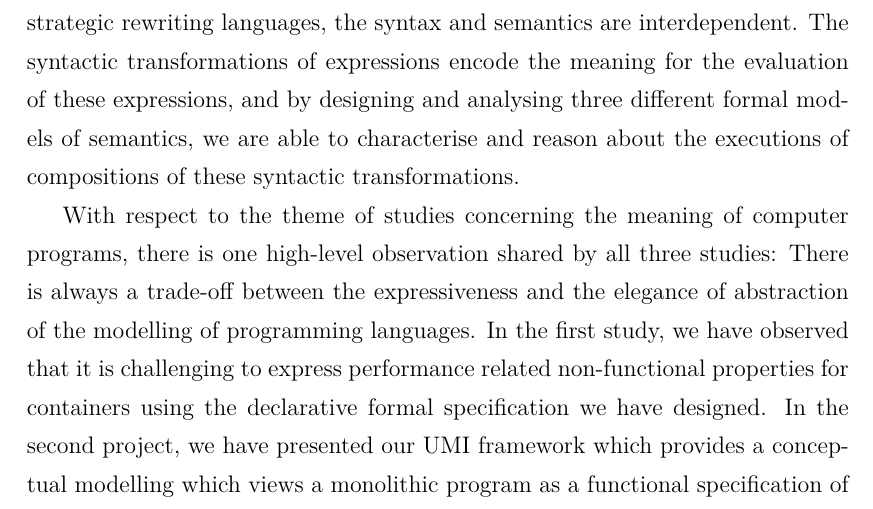
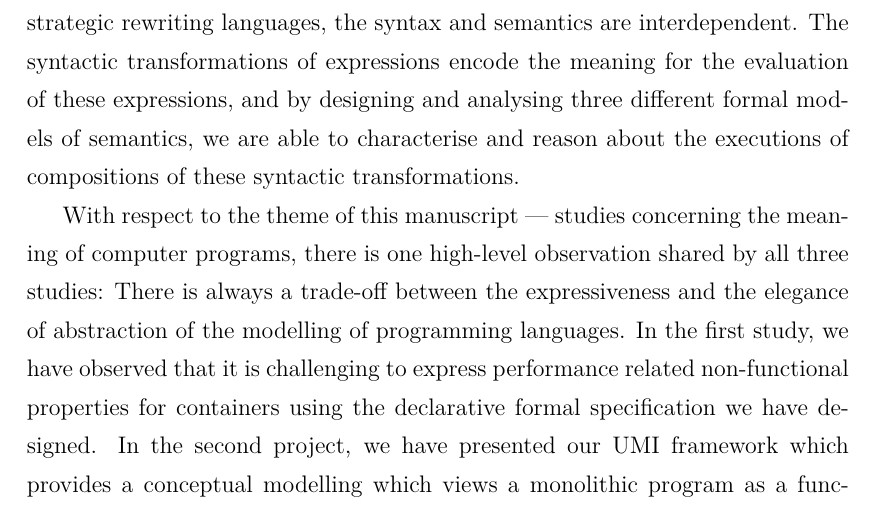
Before and after one commit to XYUnknown/Necronomicon, a LaTeX thesis (latest_infthesis/infthesis.tex, which reads latest_infthesis/chap5.tex): part of page 139 of 156, cut so that both start at the same text. Compiled offline with XeLaTeX.

Commit message:
Updates from Overleaf

```diff
--- a/latest_infthesis/chap5.tex
+++ b/latest_infthesis/chap5.tex
@@ -37,7 +37,7 @@ The study discussed in chapter~\ref{chap3} is conducted to address the second co
 
 The study discussed in chapter~\ref{chap4} is conducted to address the third conceptual question: How do we characterise the relationship between the \emph{syntax} and \emph{semantics} of programming languages? The study focuses on a thorough examination of the semantics of a core calculus --- System S --- of a family of strategic rewriting languages that instructs syntactic transformations. More specifically, we formalise a denotational semantics and big-step operational semantics of System S, featuring errors, divergence, and non-determinism. In addition, we prove the equivalence of these two semantic models, showing that they are equally expressive, and model the same meaning of System S. We then present an axiomatic model of System S, which is a weakest precondition calculus, allowing us to reason about the executions of rewrites encoded in System S. Regarding to the conceptual question, this study demonstrate a perhaps interesting observation: As for strategic rewriting languages, the syntax and semantics are interdependent. The syntactic transformations of expressions encode the meaning for the evaluation of these expressions, and by designing and analysing three different formal models of semantics, we are able to characterise and reason about the executions of compositions of these syntactic transformations.
 
-With respect to the theme of studies concerning the meaning of computer programs, there is one high-level observation shared by all three studies: There is always a trade-off between the expressiveness and the elegance of abstraction of the modelling of programming languages. In the first study, we have observed that it is challenging to express performance related non-functional properties for containers using the declarative formal specification we have designed. In the second project, we have presented our UMI framework which provides a conceptual modelling which views a monolithic program as a functional specification of a distributed program, abstracting over the complicated network communication details while extending the memory safety guarantees provided by the monolithic program into a the distributed program. However, such an abstraction is not expressive enough to capture the failures caused by the network communication problems and server errors. In the third project, in order to formalise concise and elegant semantics of the composition of syntactic transformations, we abstract away the detail implementations of the atomic strategies and model them as partial functions. However, such an abstraction is not expressive enough to model concepts such as side effects of the execution of atomic strategies.
+With respect to the theme of this manuscript --- studies concerning the meaning of computer programs, there is one high-level observation shared by all three studies: There is always a trade-off between the expressiveness and the elegance of abstraction of the modelling of programming languages. In the first study, we have observed that it is challenging to express performance related non-functional properties for containers using the declarative formal specification we have designed. In the second project, we have presented our UMI framework which provides a conceptual modelling which views a monolithic program as a functional specification of a distributed program, abstracting over the complicated network communication details while extending the memory safety guarantees provided by the monolithic program into a the distributed program. However, such an abstraction is not expressive enough to capture the failures caused by the network communication problems and server errors. In the third project, in order to formalise concise and elegant semantics of the composition of syntactic transformations, we abstract away the detail implementations of the atomic strategies and model them as partial functions. However, such an abstraction is not expressive enough to model concepts such as side effects of the execution of atomic strategies.
 
 \begin{center}
 \vspace{-0.7em}
```
